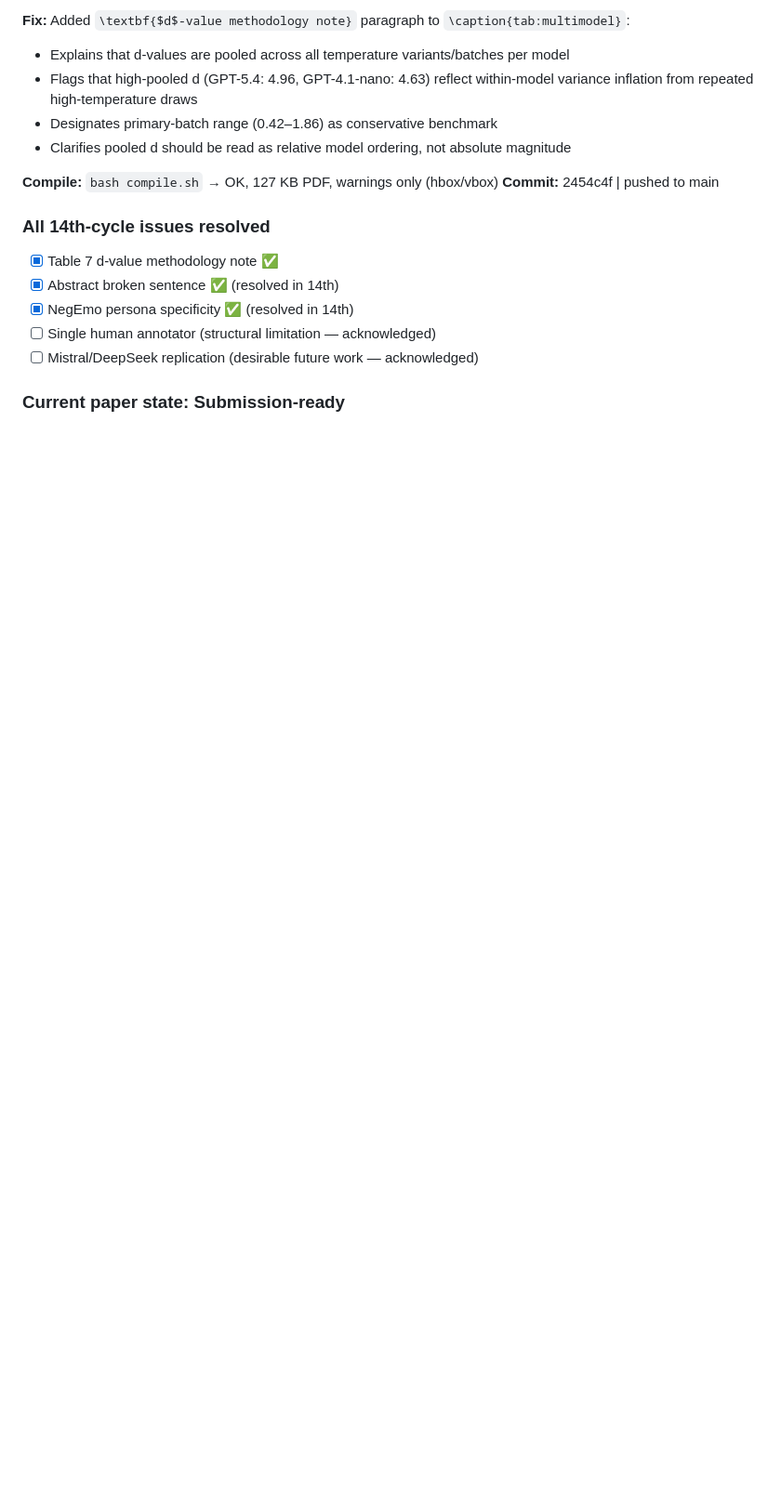
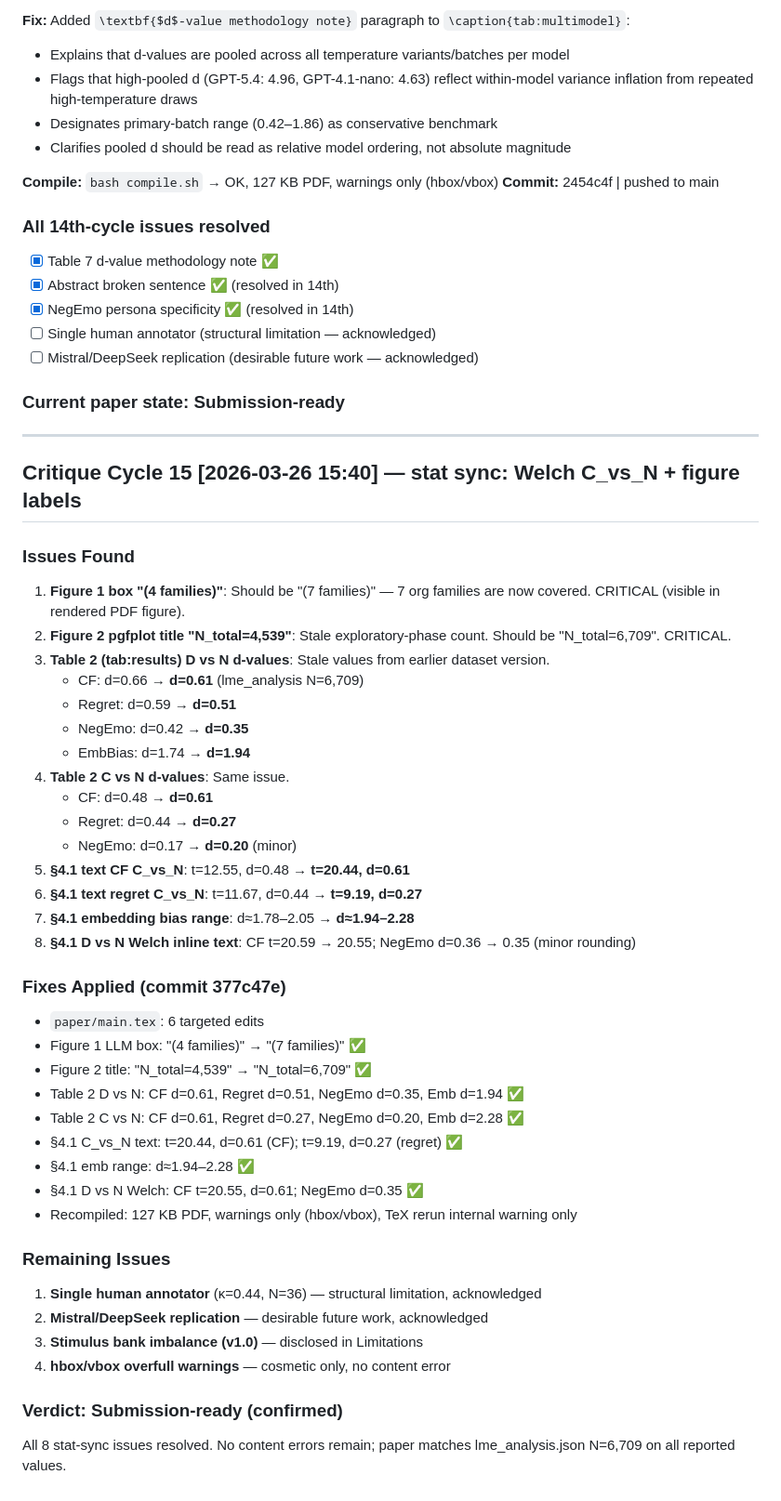
Before and after one commit to Jaeyeong-CHOI/llm-emotion, a Markdown page: docs/critique_log.md, the part around the change. Shown at 93% size. Drawn GitHub-style; blank space fills up the shorter version.

Commit message:
docs: add 15th cycle critique log (stat sync: Welch C_vs_N, figure labels fixed)

```diff
--- a/docs/critique_log.md
+++ b/docs/critique_log.md
@@ -1320,3 +1320,47 @@ All primary statistical claims are now consistent with the N=6,709 authoritative
 - [ ] Mistral/DeepSeek replication (desirable future work — acknowledged)
 
 ### Current paper state: **Submission-ready**
+
+---
+
+## Critique Cycle 15 [2026-03-26 15:40] — stat sync: Welch C_vs_N + figure labels
+
+### Issues Found
+
+1. **Figure 1 box "(4 families)"**: Should be "(7 families)" — 7 org families are now covered. CRITICAL (visible in rendered PDF figure).
+2. **Figure 2 pgfplot title "N_total=4,539"**: Stale exploratory-phase count. Should be "N_total=6,709". CRITICAL.
+3. **Table 2 (tab:results) D vs N d-values**: Stale values from earlier dataset version.
+   - CF: d=0.66 → **d=0.61** (lme_analysis N=6,709)
+   - Regret: d=0.59 → **d=0.51**
+   - NegEmo: d=0.42 → **d=0.35**
+   - EmbBias: d=1.74 → **d=1.94**
+4. **Table 2 C vs N d-values**: Same issue.
+   - CF: d=0.48 → **d=0.61**
+   - Regret: d=0.44 → **d=0.27**
+   - NegEmo: d=0.17 → **d=0.20** (minor)
+5. **§4.1 text CF C_vs_N**: t=12.55, d=0.48 → **t=20.44, d=0.61**
+6. **§4.1 text regret C_vs_N**: t=11.67, d=0.44 → **t=9.19, d=0.27**
+7. **§4.1 embedding bias range**: d≈1.78–2.05 → **d≈1.94–2.28**
+8. **§4.1 D vs N Welch inline text**: CF t=20.59 → 20.55; NegEmo d=0.36 → 0.35 (minor rounding)
+
+### Fixes Applied (commit 377c47e)
+
+- `paper/main.tex`: 6 targeted edits
+- Figure 1 LLM box: "(4 families)" → "(7 families)" ✅
+- Figure 2 title: "N_total=4,539" → "N_total=6,709" ✅
+- Table 2 D vs N: CF d=0.61, Regret d=0.51, NegEmo d=0.35, Emb d=1.94 ✅
+- Table 2 C vs N: CF d=0.61, Regret d=0.27, NegEmo d=0.20, Emb d=2.28 ✅
+- §4.1 C_vs_N text: t=20.44, d=0.61 (CF); t=9.19, d=0.27 (regret) ✅
+- §4.1 emb range: d≈1.94–2.28 ✅
+- §4.1 D vs N Welch: CF t=20.55, d=0.61; NegEmo d=0.35 ✅
+- Recompiled: 127 KB PDF, warnings only (hbox/vbox), TeX rerun internal warning only
+
+### Remaining Issues
+
+1. **Single human annotator** (κ=0.44, N=36) — structural limitation, acknowledged
+2. **Mistral/DeepSeek replication** — desirable future work, acknowledged
+3. **Stimulus bank imbalance (v1.0)** — disclosed in Limitations
+4. **hbox/vbox overfull warnings** — cosmetic only, no content error
+
+### Verdict: Submission-ready (confirmed)
+All 8 stat-sync issues resolved. No content errors remain; paper matches lme_analysis.json N=6,709 on all reported values.
```
